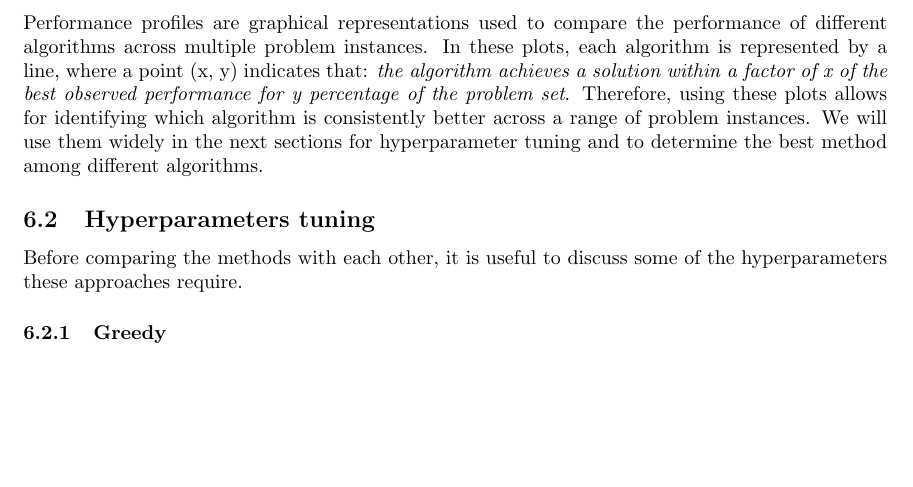
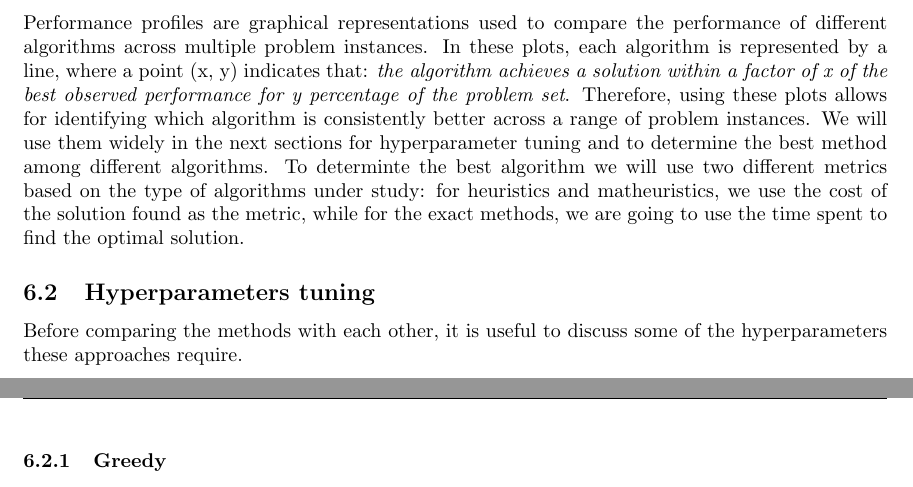
Before and after one commit to andreastocco01/or2, a LaTeX thesis (latex/thesis.tex): part of page 18 of 29 before the commit and two parts of pages 18 and 19 of 29 after it, the two joined at a grey line, cut so that both start at the same text, the shorter picture padded with empty space. Compiled offline with pdfLaTeX.

Commit message:
thesis: add metric explanation

```diff
--- a/latex/thesis.tex
+++ b/latex/thesis.tex
@@ -706,8 +706,9 @@ a solution within a factor of x of the best observed performance for y percentag
 Therefore, using these plots allows for identifying which algorithm is consistently better across a range
 of problem instances. We will use them widely in the next sections for hyperparameter tuning and
 to determine the best method among different algorithms.
-
-%TODO briefly explain what distance metric we are using
+To determinte the best algorithm we will use two different metrics based on the type of algorithms
+under study: for heuristics and matheuristics, we use the cost of the solution found as the metric, while
+for the exact methods, we are going to use the time spent to find the optimal solution.
 
 \subsection{Hyperparameters tuning}
 Before comparing the methods with each other, it is useful to discuss some
```
